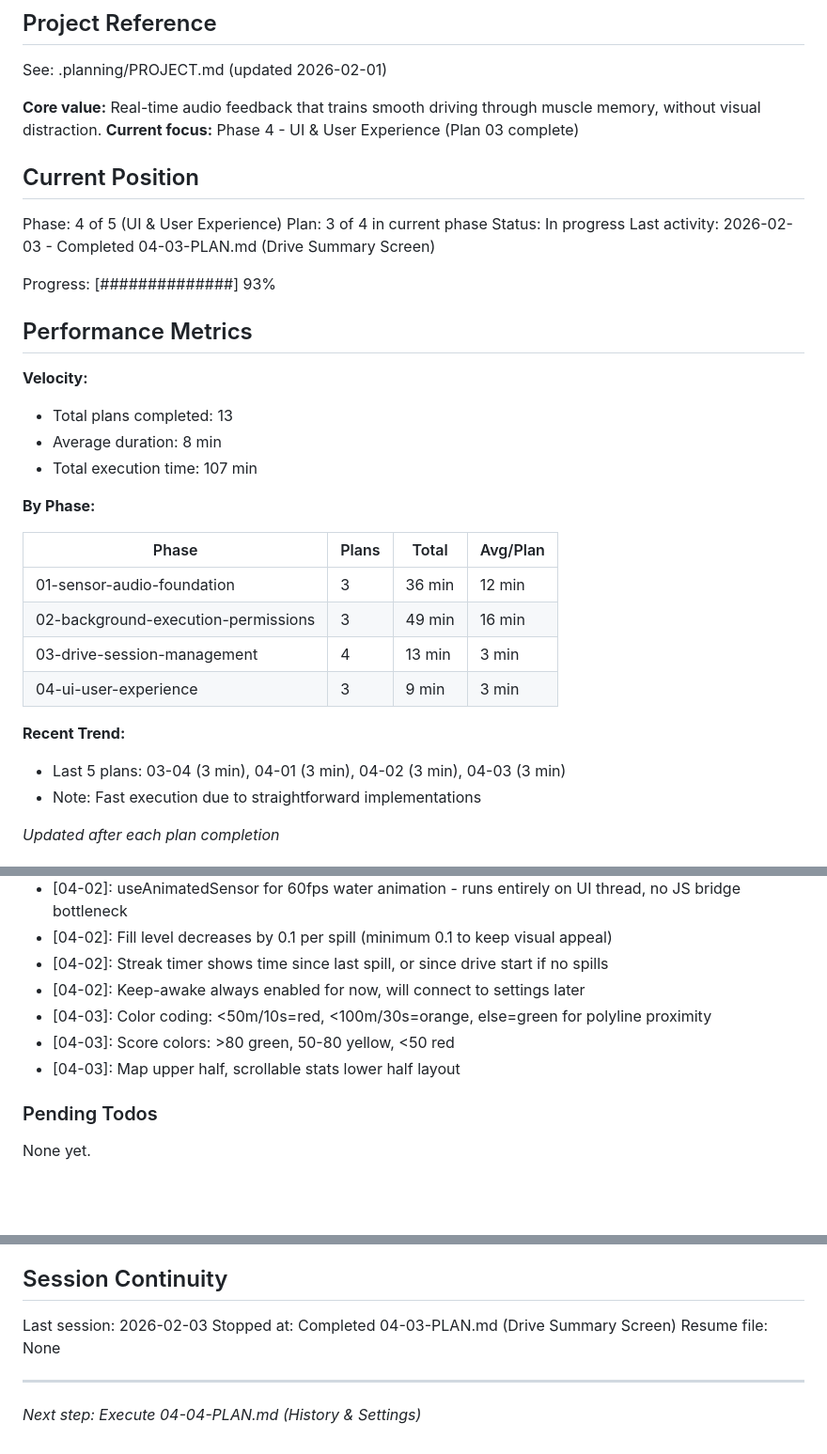
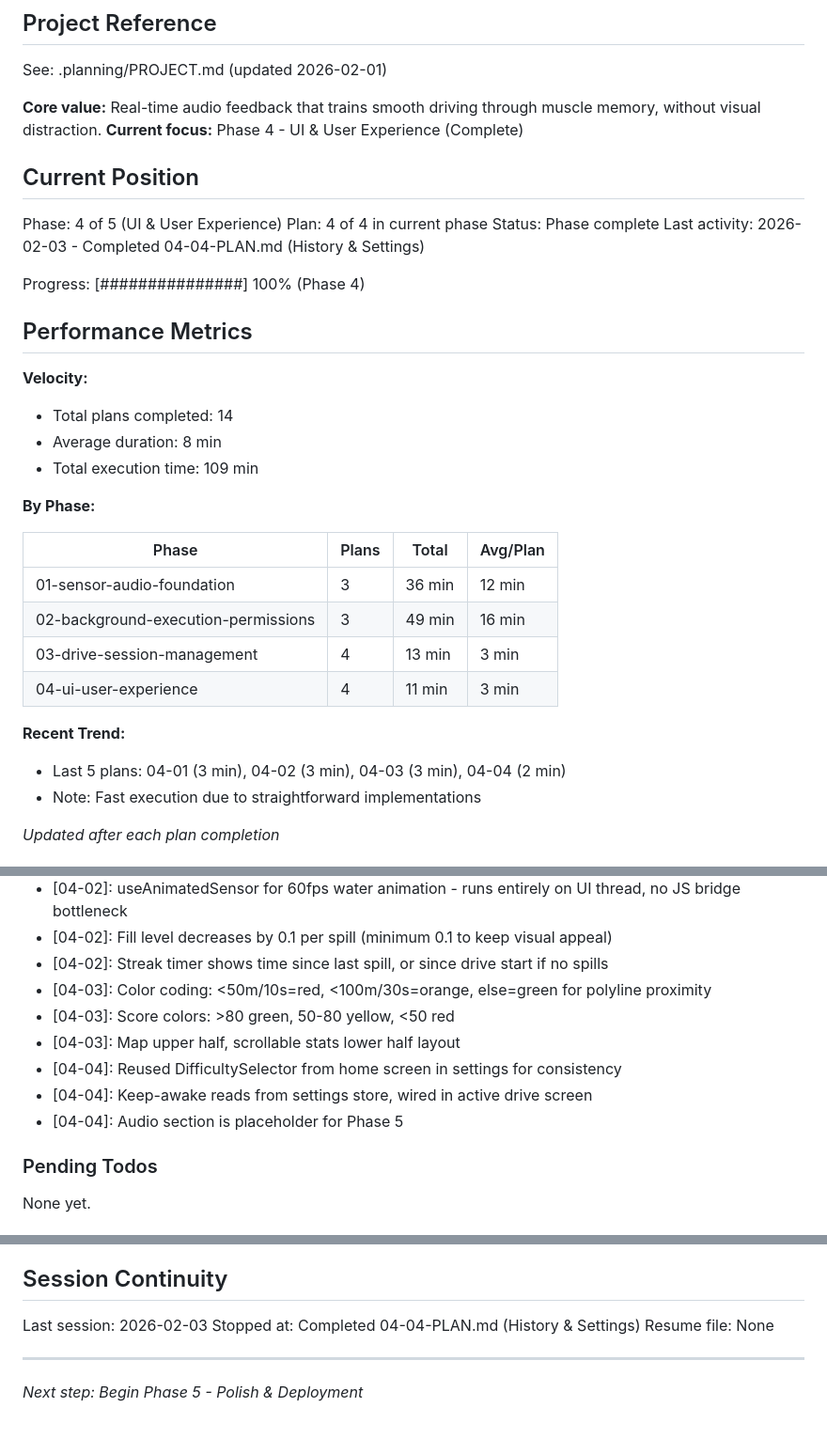
Before and after one commit to p4panash/touge_cup, a Markdown page: .planning/STATE.md, 3 parts joined by grey strips. Shown at 94% size. Drawn GitHub-style; blank space fills up the shorter version.

Commit message:
docs(04-04): complete history & settings plan
Tasks completed: 2/2
- Task 1: Build History screen with filtering
- Task 2: Build Settings screen with preferences

SUMMARY: .planning/phases/04-ui-user-experience/04-04-SUMMARY.md

Co-Authored-By: Claude Opus 4.5 <noreply@anthropic.com>

```diff
--- a/.planning/STATE.md
+++ b/.planning/STATE.md
@@ -5,23 +5,23 @@
 See: .planning/PROJECT.md (updated 2026-02-01)
 
 **Core value:** Real-time audio feedback that trains smooth driving through muscle memory, without visual distraction.
-**Current focus:** Phase 4 - UI & User Experience (Plan 03 complete)
+**Current focus:** Phase 4 - UI & User Experience (Complete)
 
 ## Current Position
 
 Phase: 4 of 5 (UI & User Experience)
-Plan: 3 of 4 in current phase
-Status: In progress
-Last activity: 2026-02-03 - Completed 04-03-PLAN.md (Drive Summary Screen)
+Plan: 4 of 4 in current phase
+Status: Phase complete
+Last activity: 2026-02-03 - Completed 04-04-PLAN.md (History & Settings)
 
-Progress: [##############] 93%
+Progress: [###############] 100% (Phase 4)
 
 ## Performance Metrics
 
 **Velocity:**
-- Total plans completed: 13
+- Total plans completed: 14
 - Average duration: 8 min
-- Total execution time: 107 min
+- Total execution time: 109 min
 
 **By Phase:**
 
@@ -30,10 +30,10 @@ Progress: [##############] 93%
 | 01-sensor-audio-foundation | 3 | 36 min | 12 min |
 | 02-background-execution-permissions | 3 | 49 min | 16 min |
 | 03-drive-session-management | 4 | 13 min | 3 min |
-| 04-ui-user-experience | 3 | 9 min | 3 min |
+| 04-ui-user-experience | 4 | 11 min | 3 min |
 
 **Recent Trend:**
-- Last 5 plans: 03-04 (3 min), 04-01 (3 min), 04-02 (3 min), 04-03 (3 min)
+- Last 5 plans: 04-01 (3 min), 04-02 (3 min), 04-03 (3 min), 04-04 (2 min)
 - Note: Fast execution due to straightforward implementations
 
 *Updated after each plan completion*
@@ -86,10 +86,12 @@ Recent decisions affecting current work:
 - [04-02]: useAnimatedSensor for 60fps water animation - runs entirely on UI thread, no JS bridge bottleneck
 - [04-02]: Fill level decreases by 0.1 per spill (minimum 0.1 to keep visual appeal)
 - [04-02]: Streak timer shows time since last spill, or since drive start if no spills
-- [04-02]: Keep-awake always enabled for now, will connect to settings later
 - [04-03]: Color coding: <50m/10s=red, <100m/30s=orange, else=green for polyline proximity
 - [04-03]: Score colors: >80 green, 50-80 yellow, <50 red
 - [04-03]: Map upper half, scrollable stats lower half layout
+- [04-04]: Reused DifficultySelector from home screen in settings for consistency
+- [04-04]: Keep-awake reads from settings store, wired in active drive screen
+- [04-04]: Audio section is placeholder for Phase 5
 
 ### Pending Todos
 
@@ -104,8 +106,8 @@ None yet.
 ## Session Continuity
 
 Last session: 2026-02-03
-Stopped at: Completed 04-03-PLAN.md (Drive Summary Screen)
+Stopped at: Completed 04-04-PLAN.md (History & Settings)
 Resume file: None
 
 ---
-*Next step: Execute 04-04-PLAN.md (History & Settings)*
+*Next step: Begin Phase 5 - Polish & Deployment*
```
Also changed, not shown: 1 other file.
